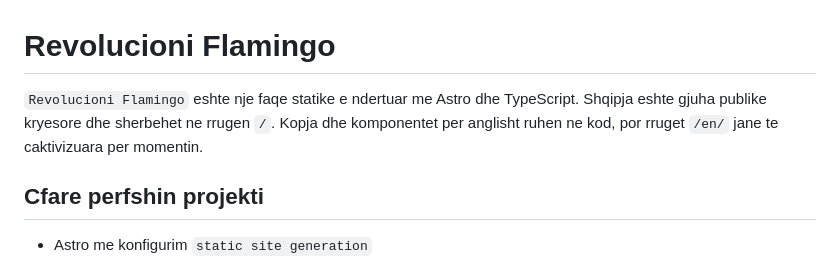
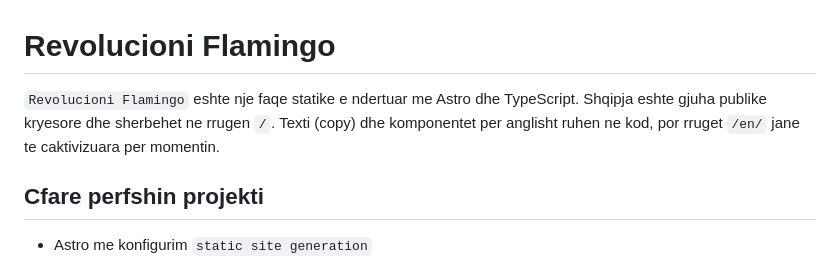
Before and after one commit to Flamingo-Revolution/flamingo-revolution-site, a Markdown page: README.md, the part around the change. GitHub-like rendering.

```diff
--- a/README.md
+++ b/README.md
@@ -1,6 +1,6 @@
 # Revolucioni Flamingo
 
-`Revolucioni Flamingo` eshte nje faqe statike e ndertuar me Astro dhe TypeScript. Shqipja eshte gjuha publike kryesore dhe sherbehet ne rrugen `/`. Kopja dhe komponentet per anglisht ruhen ne kod, por rruget `/en/` jane te caktivizuara per momentin.
+`Revolucioni Flamingo` eshte nje faqe statike e ndertuar me Astro dhe TypeScript. Shqipja eshte gjuha publike kryesore dhe sherbehet ne rrugen `/`. Texti (copy) dhe komponentet per anglisht ruhen ne kod, por rruget `/en/` jane te caktivizuara per momentin.
 
 ## Cfare perfshin projekti
 
```
